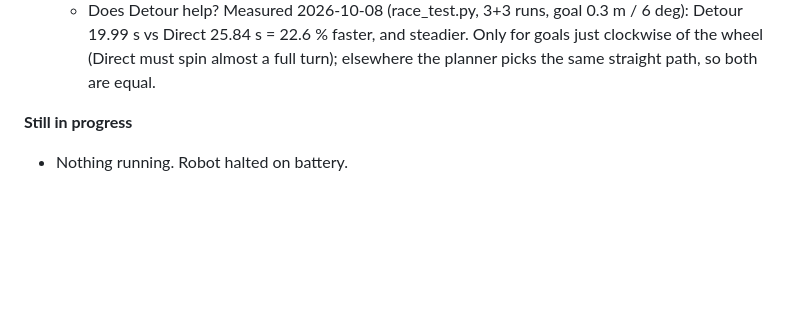
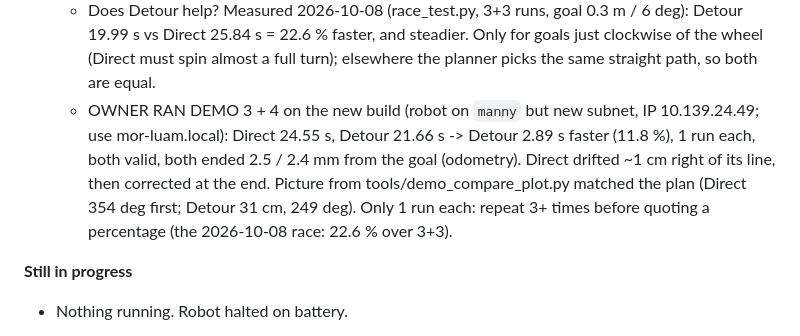
Before and after one commit to Mannaja78520/mor_luam, a Markdown page: HANDOFF_MORLUAM_CLAUDE_V2.md, the part around the change. Drawn GitHub-style; blank space fills up the shorter version.

Commit message:
Handoff: first real demo 3/4 result with the picture (Detour 2.89 s faster)
Co-Authored-By: Claude Opus 5.5 <noreply@anthropic.com>

```diff
--- a/HANDOFF_MORLUAM_CLAUDE_V2.md
+++ b/HANDOFF_MORLUAM_CLAUDE_V2.md
@@ -136,6 +136,11 @@ then `CLAUDE.md` (source map). `HANDOFF_MORLUAM_CLAUDE_V1.md` is history.
   - Does Detour help? Measured 2026-10-08 (race_test.py, 3+3 runs, goal 0.3 m / 6 deg): Detour 19.99 s vs
     Direct 25.84 s = 22.6 % faster, and steadier. Only for goals just clockwise of the wheel (Direct must spin
     almost a full turn); elsewhere the planner picks the same straight path, so both are equal.
+  - OWNER RAN DEMO 3 + 4 on the new build (robot on `manny` but new subnet, IP 10.139.24.49; use mor-luam.local):
+    Direct 24.55 s, Detour 21.66 s -> Detour 2.89 s faster (11.8 %), 1 run each, both valid, both ended
+    2.5 / 2.4 mm from the goal (odometry). Direct drifted ~1 cm right of its line, then corrected at the end.
+    Picture from tools/demo_compare_plot.py matched the plan (Direct 354 deg first; Detour 31 cm, 249 deg).
+    Only 1 run each: repeat 3+ times before quoting a percentage (the 2026-10-08 race: 22.6 % over 3+3).
 
 **Still in progress**
 - Nothing running. Robot halted on battery.
```
